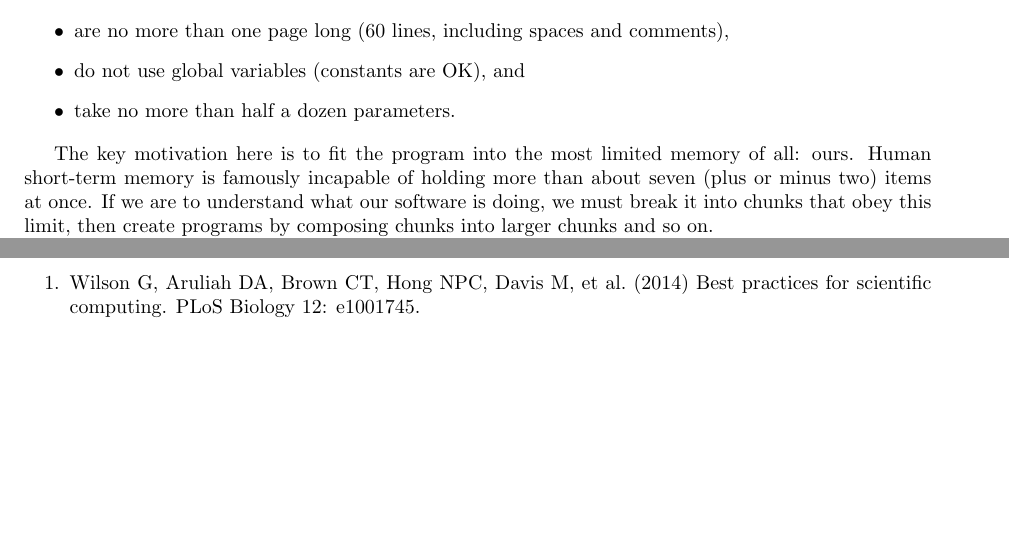
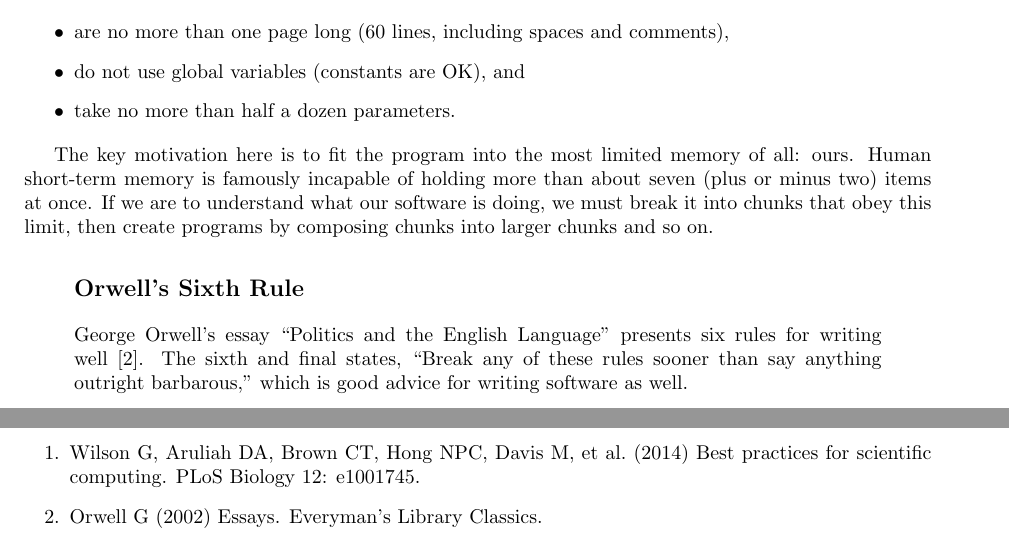
Before and after one commit to swcarpentry/good-enough-practices-in-scientific-computing, a LaTeX document (good-enough-practices-for-scientific-computing.tex): two parts of pages 6 and 19 of 19, joined at a grey line, cut so that both start at the same text, the shorter picture padded with empty space. Compiled offline with pdfLaTeX.

Commit message:
Reference to Orwell

```diff
--- a/good-enough-practices-for-scientific-computing.tex
+++ b/good-enough-practices-for-scientific-computing.tex
@@ -489,6 +488,15 @@ holding more than about seven (plus or minus two) items at once. If we
 are to understand what our software is doing, we must break it into
 chunks that obey this limit, then create programs by composing chunks
 into larger chunks and so on.
+
+\begin{quote}
+\subsection*{Orwell's Sixth Rule}
+George Orwell's essay ``Politics and the English Language''
+presents six rules for writing well \cite{orwell2002}.
+The sixth and final states,
+``Break any of these rules sooner than say anything outright barbarous,''
+which is good advice for writing software as well.
+\end{quote}
 
 Fourth, \emph{be ruthless about eliminating duplication}. Write and
 re-use functions instead of copying and pasting source code, and use
```
Also changed, not shown: good-enough-practices-for-scientific-computing.bib (+8 -0 lines), good-enough-practices-for-scientific-computing.pdf, good-enough-practices-for-scientific-computing.tex (3 more changed lines).
